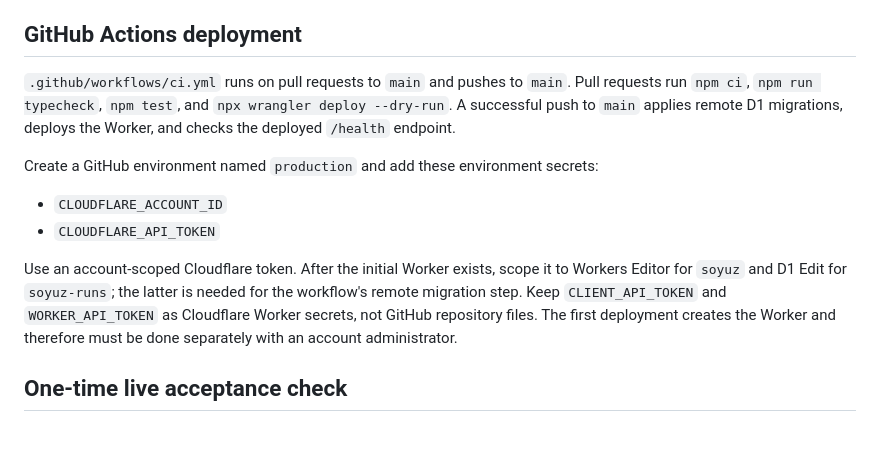
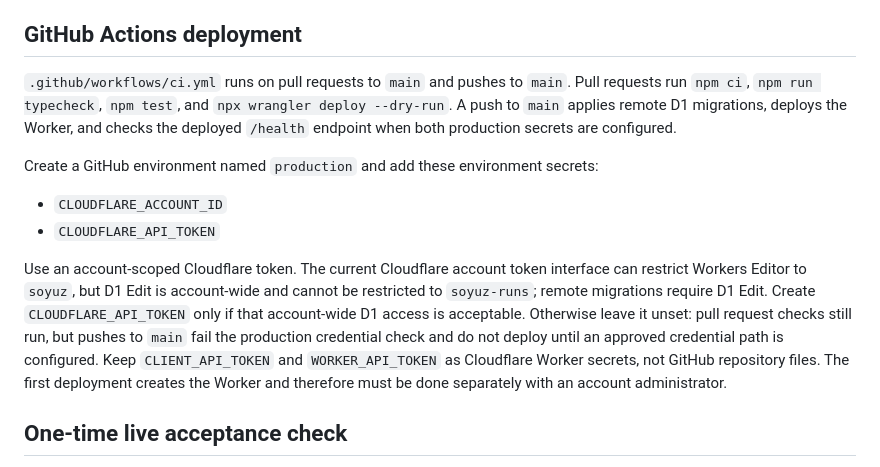
Before and after one commit to CyanAutomation/soyuz, a Markdown page: docs/DEPLOYMENT.md, the part around the change. Rendered like a GitHub page; blank space fills up the shorter version.

Commit message:
docs: clarify Cloudflare CI token scope

```diff
--- a/docs/DEPLOYMENT.md
+++ b/docs/DEPLOYMENT.md
@@ -48,14 +48,14 @@ Create a separate API token for the Kaseki host with Queue read and write permis
 
 ## GitHub Actions deployment
 
-`.github/workflows/ci.yml` runs on pull requests to `main` and pushes to `main`. Pull requests run `npm ci`, `npm run typecheck`, `npm test`, and `npx wrangler deploy --dry-run`. A successful push to `main` applies remote D1 migrations, deploys the Worker, and checks the deployed `/health` endpoint.
+`.github/workflows/ci.yml` runs on pull requests to `main` and pushes to `main`. Pull requests run `npm ci`, `npm run typecheck`, `npm test`, and `npx wrangler deploy --dry-run`. A push to `main` applies remote D1 migrations, deploys the Worker, and checks the deployed `/health` endpoint when both production secrets are configured.
 
 Create a GitHub environment named `production` and add these environment secrets:
 
 - `CLOUDFLARE_ACCOUNT_ID`
 - `CLOUDFLARE_API_TOKEN`
 
-Use an account-scoped Cloudflare token. After the initial Worker exists, scope it to Workers Editor for `soyuz` and D1 Edit for `soyuz-runs`; the latter is needed for the workflow's remote migration step. Keep `CLIENT_API_TOKEN` and `WORKER_API_TOKEN` as Cloudflare Worker secrets, not GitHub repository files. The first deployment creates the Worker and therefore must be done separately with an account administrator.
+Use an account-scoped Cloudflare token. The current Cloudflare account token interface can restrict Workers Editor to `soyuz`, but D1 Edit is account-wide and cannot be restricted to `soyuz-runs`; remote migrations require D1 Edit. Create `CLOUDFLARE_API_TOKEN` only if that account-wide D1 access is acceptable. Otherwise leave it unset: pull request checks still run, but pushes to `main` fail the production credential check and do not deploy until an approved credential path is configured. Keep `CLIENT_API_TOKEN` and `WORKER_API_TOKEN` as Cloudflare Worker secrets, not GitHub repository files. The first deployment creates the Worker and therefore must be done separately with an account administrator.
 
 ## One-time live acceptance check
 
```
